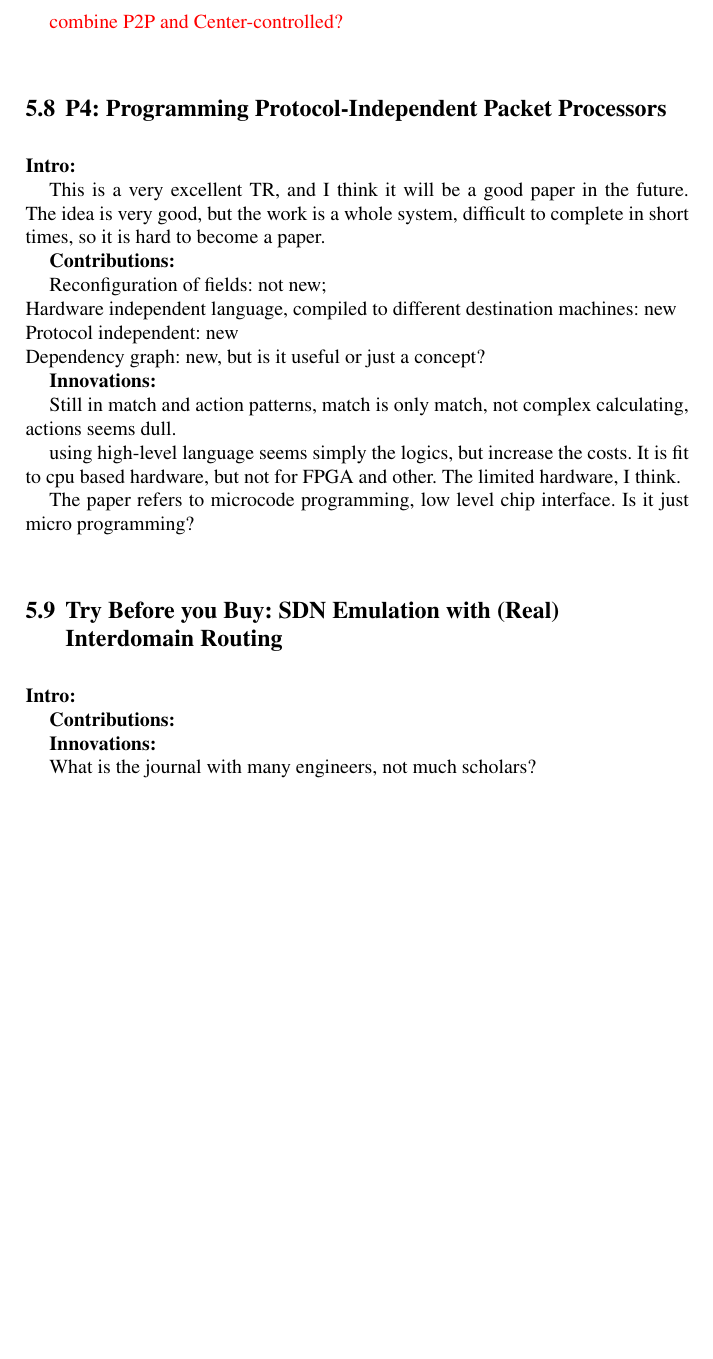
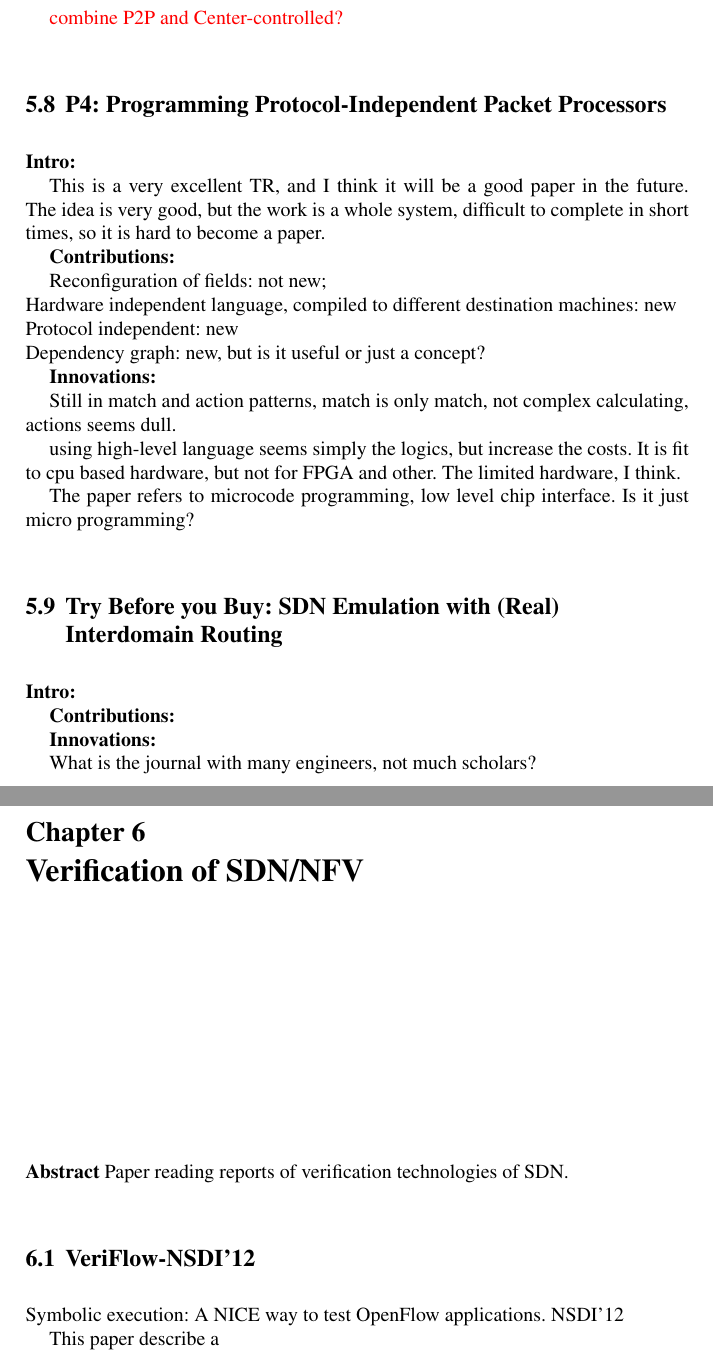
Before and after one commit to bestdpf/note_en, a LaTeX document (mynote/book.tex, which reads mynote/chapter_veri.tex): part of page 22 of 22 before the commit and two parts of pages 22 and 23 of 24 after it, the two joined at a grey line, cut so that both start at the same text, the shorter picture padded with empty space. Compiled offline with pdfLaTeX.

Commit message:
add veri chapter

```diff
--- a/mynote/book.tex
+++ b/mynote/book.tex
@@ -62,6 +62,7 @@
 \include{chapter_sicp}
 \include{part2}
 \include{chapter3}
+\include{chapter_veri}
 %\include{appendix}
 
 \backmatter%%%%%%%%%%%%%%%%%%%%%%%%%%%%%%%%%%%%%%%%%%%%%%%%%%%%%%%
--- /dev/null
+++ b/mynote/chapter_veri.tex
@@ -0,0 +1,28 @@
+%%%%%%%%%%%%%%%%%%%%% chapter.tex %%%%%%%%%%%%%%%%%%%%%%%%%%%%%%%%%
+%
+% sample chapter
+%
+% Use this file as a template for your own input.
+%
+%%%%%%%%%%%%%%%%%%%%%%%% Springer-Verlag %%%%%%%%%%%%%%%%%%%%%%%%%%
+%\motto{Use the template \emph{chapter.tex} to style the various elements of your chapter content.}
+
+\chapter{Verification of SDN/NFV}
+\label{intro} % Always give a unique label
+% use \chaptermark{}
+% to alter or adjust the chapter heading in the running head
+
+\abstract{Paper reading reports of verification technologies of SDN.}
+
+\section{VeriFlow-NSDI'12}
+\label{sec:1}
+
+Symbolic execution: A NICE way to test OpenFlow applications. NSDI'12
+
+\textcolor{Consistency caring about calculating delay.}
+
+\textcolor{Trie is used in match-action protocol, what about other complex 'match' actions?}
+
+
+
+This paper describe a
```
